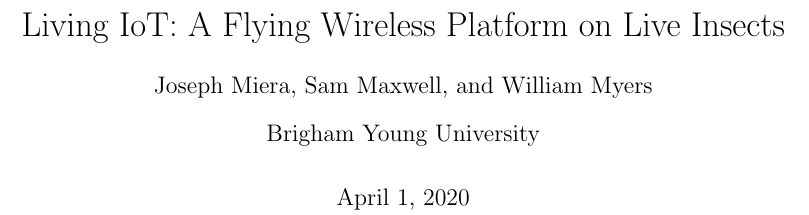
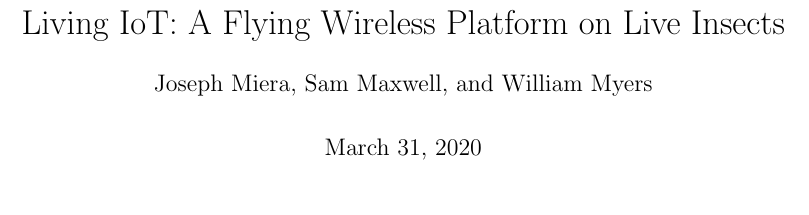
Before and after one commit to mwilliammyers/living-iot-review, a LaTeX document (main.tex): part of page 1 of 3, cut so that both start at the same text, the shorter picture padded with empty space. Compiled offline with pdfLaTeX.

Commit message:
Fix author/affil and date
Fixes paragraph spacing

```diff
--- a/main.tex
+++ b/main.tex
@@ -1,14 +1,15 @@
 \documentclass[letterpaper,twocolumn,10pt]{article}
 \usepackage{epsfig,xspace,url,authblk}
 
-
 \title{Group Paper Review\\
 Living IoT: A Flying Wireless Platform on Live Insects}
+
 \author{Joseph Miera}
 \author{Sam Maxwell}
 \author{William Myers}
-\affil{Brigham Young University}
+\affil{}
 
+\date{March 31, 2020}
 
 \begin{document}
 
```
